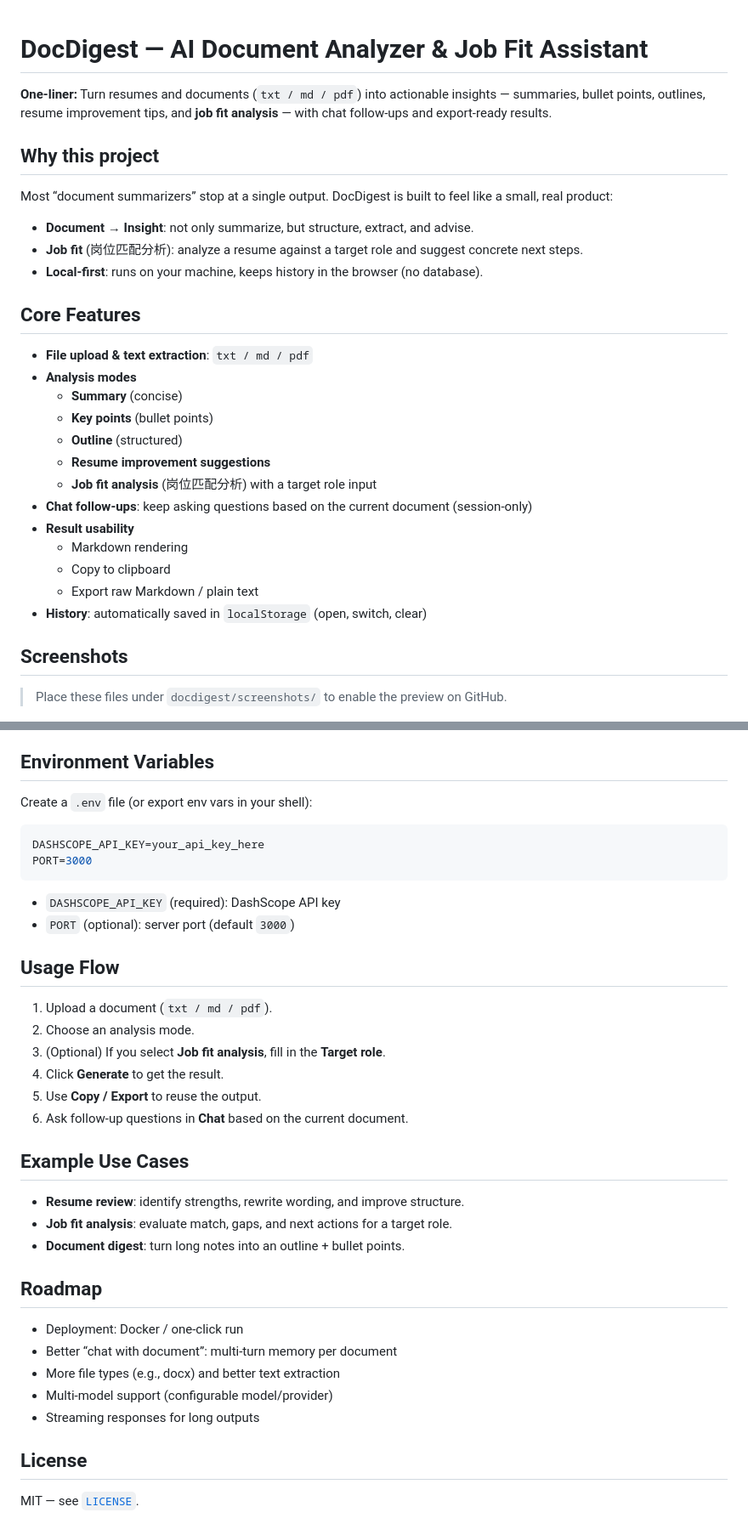
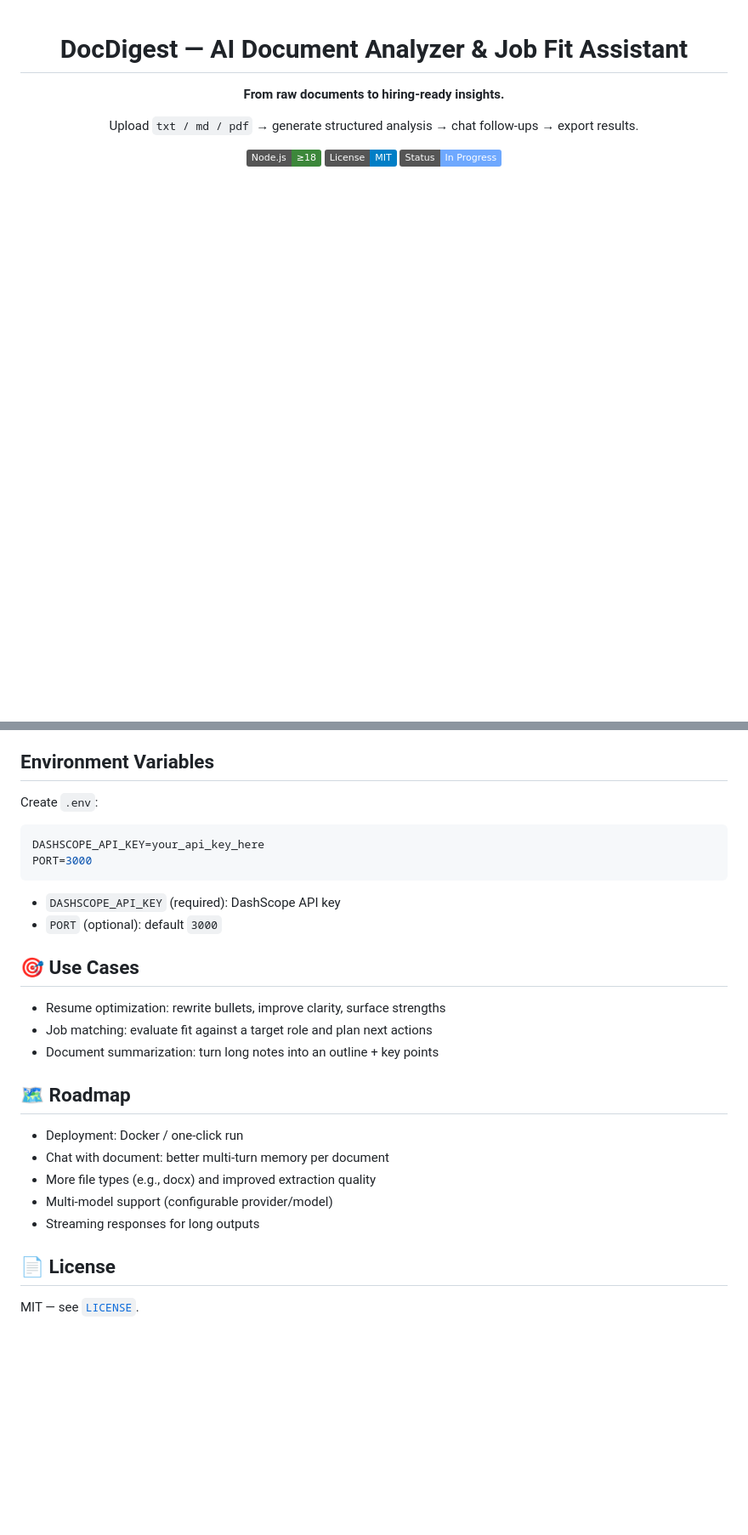
Before and after one commit to theAtlantic-zza/Docdigest-ai, a Markdown page: README.md, 2 parts joined by grey strips. Shown at 85% size. Drawn GitHub-style; badges without logos; blank space fills up the shorter version.

````diff
--- a/README.md
+++ b/README.md
@@ -1,33 +3,13 @@
 # DocDigest — AI Document Analyzer & Job Fit Assistant
 
-**One-liner:** Turn resumes and documents (`txt / md / pdf`) into actionable insights — summaries, bullet points, outlines, resume improvement tips, and **job fit analysis** — with chat follow-ups and export-ready results.
+**From raw documents to hiring-ready insights.**
 
-## Why this project
+Upload `txt / md / pdf` → generate structured analysis → chat follow-ups → export results.
 
-Most “document summarizers” stop at a single output. DocDigest is built to feel like a small, real product:
+![Node.js](https://img.shields.io/badge/Node.js-≥18-3c873a?logo=node.js&logoColor=white)
+![License](https://img.shields.io/badge/License-MIT-blue)
+![Status](https://img.shields.io/badge/Status-In%20Progress-6ea8fe)
 
-- **Document → Insight**: not only summarize, but structure, extract, and advise.
-- **Job fit** (岗位匹配分析): analyze a resume against a target role and suggest concrete next steps.
-- **Local-first**: runs on your machine, keeps history in the browser (no database).
-
-## Core Features
-
-- **File upload & text extraction**: `txt / md / pdf`
-- **Analysis modes**
-  - **Summary** (concise)
-  - **Key points** (bullet points)
-  - **Outline** (structured)
-  - **Resume improvement suggestions**
-  - **Job fit analysis** (岗位匹配分析) with a target role input
-- **Chat follow-ups**: keep asking questions based on the current document (session-only)
-- **Result usability**
-  - Markdown rendering
-  - Copy to clipboard
-  - Export raw Markdown / plain text
-- **History**: automatically saved in `localStorage` (open, switch, clear)
-
-## Screenshots
-
-> Place these files under `docdigest/screenshots/` to enable the preview on GitHub.
+</div>
 
 ![Home](screenshots/home.png)
@@ -71,6 +101,6 @@ Open `http://localhost:3000`.
 ## Environment Variables
 
-Create a `.env` file (or export env vars in your shell):
+Create `.env`:
 
 ```env
 DASHSCOPE_API_KEY=your_api_key_here
@@ -78,31 +108,22 @@ PORT=3000
 ```
 
 - `DASHSCOPE_API_KEY` (required): DashScope API key
-- `PORT` (optional): server port (default `3000`)
+- `PORT` (optional): default `3000`
 
-## Usage Flow
+## 🎯 Use Cases
 
-1. Upload a document (`txt / md / pdf`).
-2. Choose an analysis mode.
-3. (Optional) If you select **Job fit analysis**, fill in the **Target role**.
-4. Click **Generate** to get the result.
-5. Use **Copy / Export** to reuse the output.
-6. Ask follow-up questions in **Chat** based on the current document.
+- Resume optimization: rewrite bullets, improve clarity, surface strengths
+- Job matching: evaluate fit against a target role and plan next actions
+- Document summarization: turn long notes into an outline + key points
 
-## Example Use Cases
-
-- **Resume review**: identify strengths, rewrite wording, and improve structure.
-- **Job fit analysis**: evaluate match, gaps, and next actions for a target role.
-- **Document digest**: turn long notes into an outline + bullet points.
-
-## Roadmap
+## 🗺 Roadmap
 
 - Deployment: Docker / one-click run
-- Better “chat with document”: multi-turn memory per document
-- More file types (e.g., docx) and better text extraction
-- Multi-model support (configurable model/provider)
+- Chat with document: better multi-turn memory per document
+- More file types (e.g., docx) and improved extraction quality
+- Multi-model support (configurable provider/model)
 - Streaming responses for long outputs
 
-## License
+## 📄 License
 
 MIT — see [`LICENSE`](LICENSE).
````
Also changed, not shown: other parts of README.md (+72 -22 lines).
